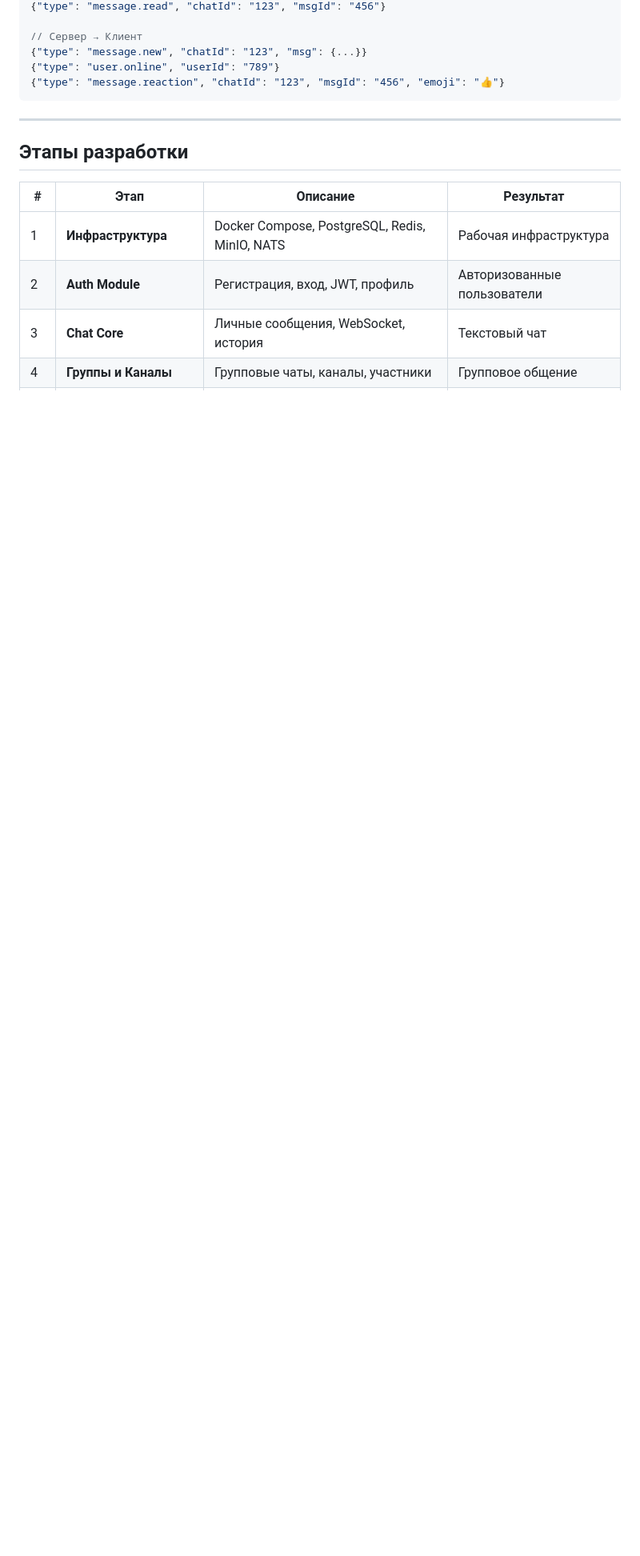
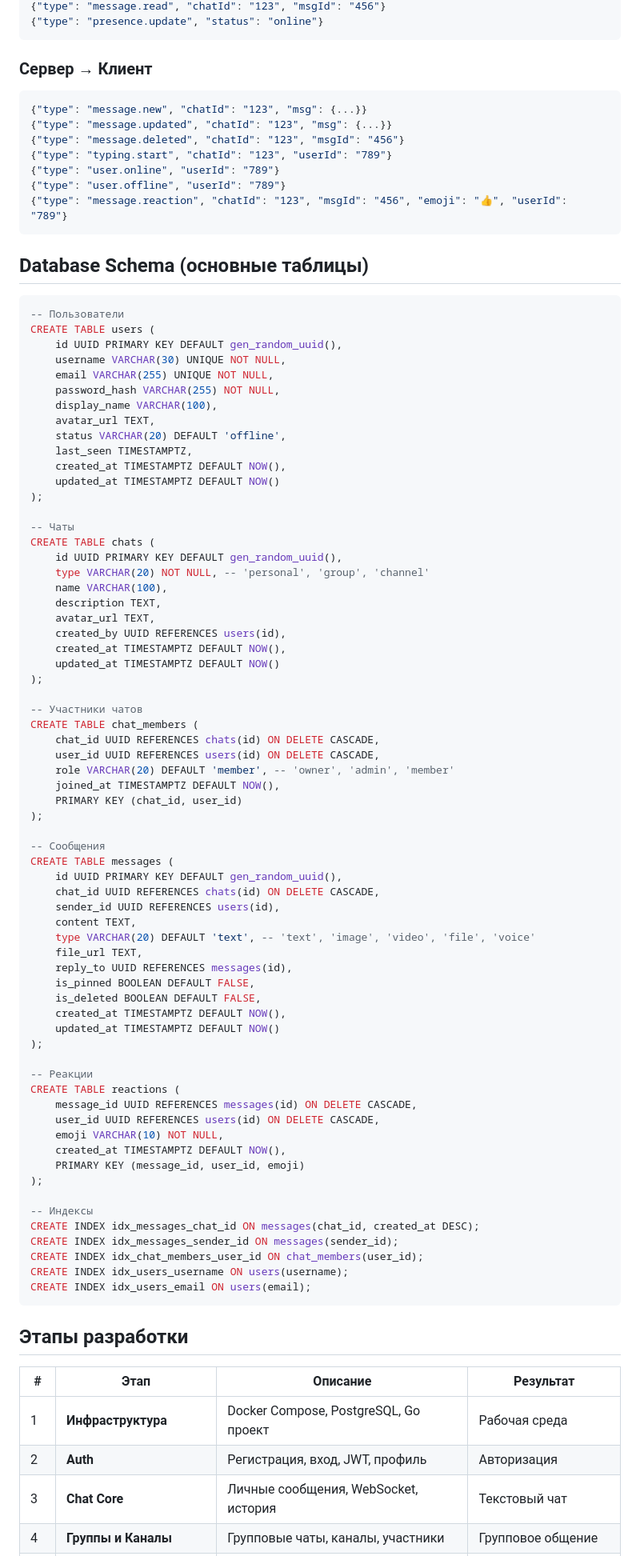
Before and after one commit to BlkDem/uphone, a Markdown page: ARCHITECTURE.md, the part around one of its changes. Shown at 80% size. Rendered like a GitHub page; blank space fills up the shorter version.

Commit message:
arch: simplify for ~10 users, remove Redis/NATS/MinIO/microservices

````diff
--- a/ARCHITECTURE.md
+++ b/ARCHITECTURE.md
@@ -237,18 +180,93 @@ WS     /ws?token=                 # WebSocket для real-time
 {"type": "message.read", "chatId": "123", "msgId": "456"}
-
-// Сервер → Клиент
-{"type": "message.new", "chatId": "123", "msg": {...}}
-{"type": "user.online", "userId": "789"}
-{"type": "message.reaction", "chatId": "123", "msgId": "456", "emoji": "👍"}
+{"type": "presence.update", "status": "online"}
 ```
 
----
+### Сервер → Клиент
+```json
+{"type": "message.new", "chatId": "123", "msg": {...}}
+{"type": "message.updated", "chatId": "123", "msg": {...}}
+{"type": "message.deleted", "chatId": "123", "msgId": "456"}
+{"type": "typing.start", "chatId": "123", "userId": "789"}
+{"type": "user.online", "userId": "789"}
+{"type": "user.offline", "userId": "789"}
+{"type": "message.reaction", "chatId": "123", "msgId": "456", "emoji": "👍", "userId": "789"}
+```
+
+## Database Schema (основные таблицы)
+
+```sql
+-- Пользователи
+CREATE TABLE users (
+    id UUID PRIMARY KEY DEFAULT gen_random_uuid(),
+    username VARCHAR(30) UNIQUE NOT NULL,
+    email VARCHAR(255) UNIQUE NOT NULL,
+    password_hash VARCHAR(255) NOT NULL,
+    display_name VARCHAR(100),
+    avatar_url TEXT,
+    status VARCHAR(20) DEFAULT 'offline',
+    last_seen TIMESTAMPTZ,
+    created_at TIMESTAMPTZ DEFAULT NOW(),
+    updated_at TIMESTAMPTZ DEFAULT NOW()
+);
+
+-- Чаты
+CREATE TABLE chats (
+    id UUID PRIMARY KEY DEFAULT gen_random_uuid(),
+    type VARCHAR(20) NOT NULL, -- 'personal', 'group', 'channel'
+    name VARCHAR(100),
+    description TEXT,
+    avatar_url TEXT,
+    created_by UUID REFERENCES users(id),
+    created_at TIMESTAMPTZ DEFAULT NOW(),
+    updated_at TIMESTAMPTZ DEFAULT NOW()
+);
+
+-- Участники чатов
+CREATE TABLE chat_members (
+    chat_id UUID REFERENCES chats(id) ON DELETE CASCADE,
+    user_id UUID REFERENCES users(id) ON DELETE CASCADE,
+    role VARCHAR(20) DEFAULT 'member', -- 'owner', 'admin', 'member'
+    joined_at TIMESTAMPTZ DEFAULT NOW(),
+    PRIMARY KEY (chat_id, user_id)
+);
+
+-- Сообщения
+CREATE TABLE messages (
+    id UUID PRIMARY KEY DEFAULT gen_random_uuid(),
+    chat_id UUID REFERENCES chats(id) ON DELETE CASCADE,
+    sender_id UUID REFERENCES users(id),
+    content TEXT,
+    type VARCHAR(20) DEFAULT 'text', -- 'text', 'image', 'video', 'file', 'voice'
+    file_url TEXT,
+    reply_to UUID REFERENCES messages(id),
+    is_pinned BOOLEAN DEFAULT FALSE,
+    is_deleted BOOLEAN DEFAULT FALSE,
+    created_at TIMESTAMPTZ DEFAULT NOW(),
+    updated_at TIMESTAMPTZ DEFAULT NOW()
+);
+
+-- Реакции
+CREATE TABLE reactions (
+    message_id UUID REFERENCES messages(id) ON DELETE CASCADE,
+    user_id UUID REFERENCES users(id) ON DELETE CASCADE,
+    emoji VARCHAR(10) NOT NULL,
+    created_at TIMESTAMPTZ DEFAULT NOW(),
+    PRIMARY KEY (message_id, user_id, emoji)
+);
+
+-- Индексы
+CREATE INDEX idx_messages_chat_id ON messages(chat_id, created_at DESC);
+CREATE INDEX idx_messages_sender_id ON messages(sender_id);
+CREATE INDEX idx_chat_members_user_id ON chat_members(user_id);
+CREATE INDEX idx_users_username ON users(username);
+CREATE INDEX idx_users_email ON users(email);
+```
 
 ## Этапы разработки
 
 | # | Этап | Описание | Результат |
 |---|------|----------|-----------|
-| 1 | **Инфраструктура** | Docker Compose, PostgreSQL, Redis, MinIO, NATS | Рабочая инфраструктура |
-| 2 | **Auth Module** | Регистрация, вход, JWT, профиль | Авторизованные пользователи |
+| 1 | **Инфраструктура** | Docker Compose, PostgreSQL, Go проект | Рабочая среда |
+| 2 | **Auth** | Регистрация, вход, JWT, профиль | Авторизация |
 | 3 | **Chat Core** | Личные сообщения, WebSocket, история | Текстовый чат |
 | 4 | **Группы и Каналы** | Групповые чаты, каналы, участники | Групповое общение |
````
Also changed, not shown: other parts of ARCHITECTURE.md (+113 -171 lines).
